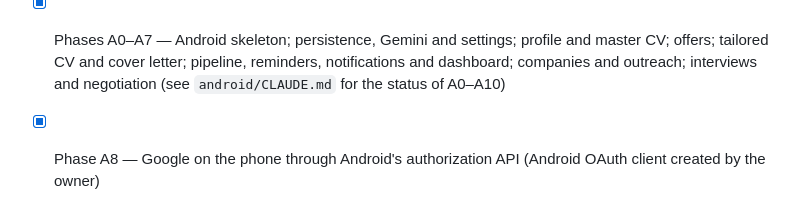
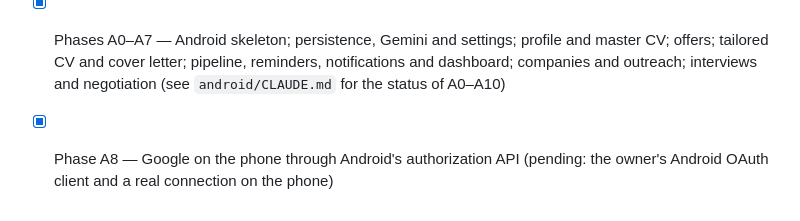
Before and after one commit to marianoliceaga/Job-Search-Copilot, a Markdown page: CLAUDE.md, the part around the change. Drawn GitHub-style.

Commit message:
Docs: mark the Android Google connection as pending the owner's setup
Co-Authored-By: Claude Opus 5.5 <noreply@anthropic.com>
Claude-Session: https://claude.ai/code/session_01Li38QijJr7oKQUH5FJztep

```diff
--- a/CLAUDE.md
+++ b/CLAUDE.md
@@ -389,4 +389,5 @@ export/import feature (phase A10).
 - [x] Phases A0–A7 — Android skeleton; persistence, Gemini and settings; profile and master CV; offers; tailored CV and cover letter;
   pipeline, reminders, notifications and dashboard; companies and outreach; interviews and negotiation (see `android/CLAUDE.md`
   for the status of A0–A10)
-- [x] Phase A8 — Google on the phone through Android's authorization API (Android OAuth client created by the owner)
+- [x] Phase A8 — Google on the phone through Android's authorization API (pending: the owner's Android OAuth client and a real
+  connection on the phone)
```
